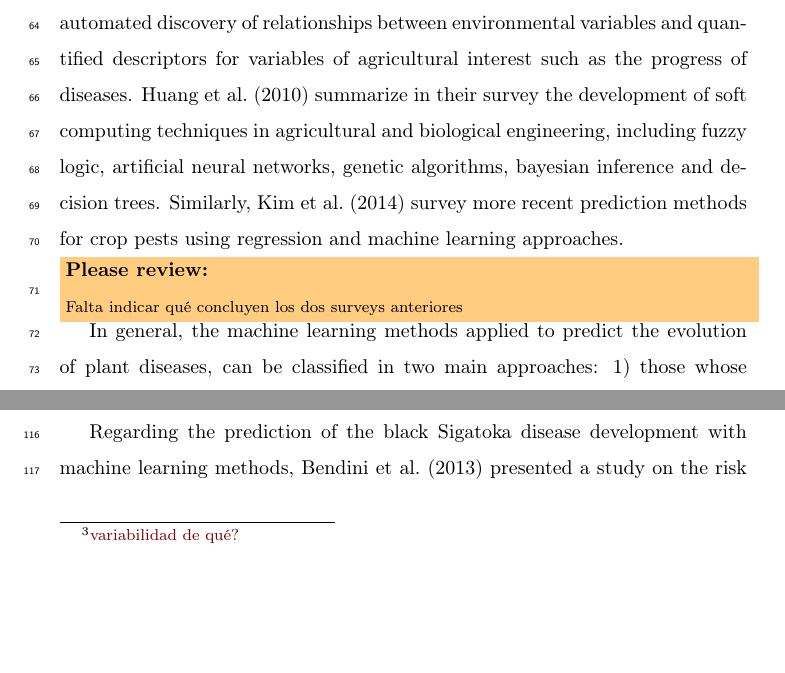
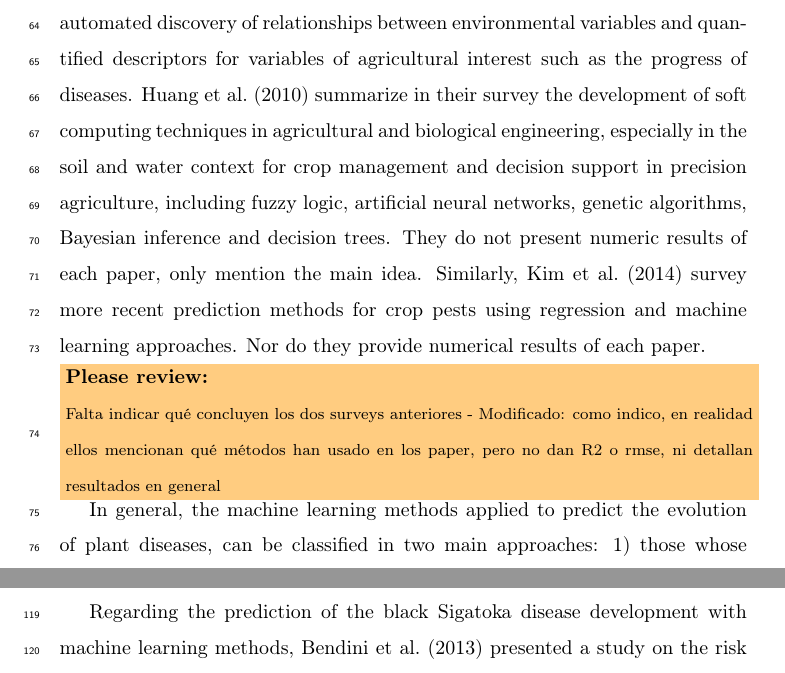
Before and after one commit to lualcava/PaperSigatoka2015, a LaTeX paper (Paper_Sigatoka_-_2015.tex, which reads related.tex): two parts of pages 4 and 5 of 30 before the commit and two parts of pages 4 and 6 of 30 after it, joined at a grey line, cut so that both start at the same text, the shorter picture padded with empty space. Compiled offline with pdfLaTeX.

Commit message:
Modificacion 1 parte related works

```diff
--- a/related.tex
+++ b/related.tex
@@ -8,13 +8,13 @@ interest such as the progress of diseases.
 %
 \citet{Huang2010} summarize in their survey the
 development of soft computing techniques in agricultural and
-biological engineering, including fuzzy logic, artificial neural
-networks, genetic algorithms, bayesian inference and decision trees.
+biological engineering, especially in the soil and water context for crop management and decision support in precision agriculture, including fuzzy logic, artificial neural
+networks, genetic algorithms, Bayesian inference and decision trees. They do not present numeric results of each paper, only mention the main idea.
 %
 Similarly, \citet{Kim2014} survey more recent prediction
-methods for crop pests using regression and machine learning approaches.
+methods for crop pests using regression and machine learning approaches. Nor do they provide numerical results of each paper.
 
-\TODO{Falta indicar qué concluyen los dos surveys anteriores}
+\TODO{Falta indicar qué concluyen los dos surveys anteriores - Modificado: como indico, en realidad ellos mencionan qué métodos han usado en los paper, pero no dan R2 o rmse, ni detallan resultados en general}
 
 In general, the machine learning methods applied to predict the
 evolution of plant diseases, can be classified in two main approaches:
```
